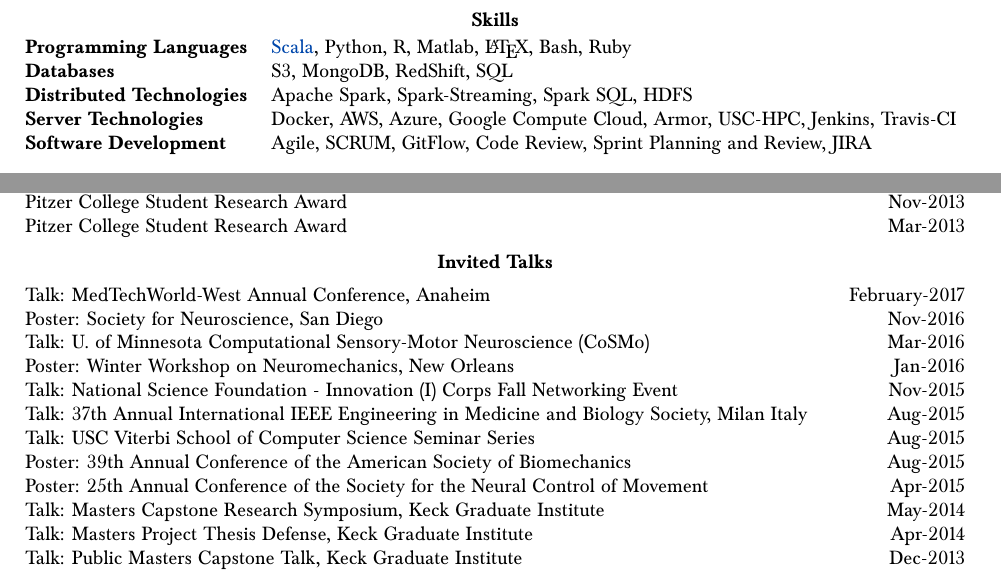
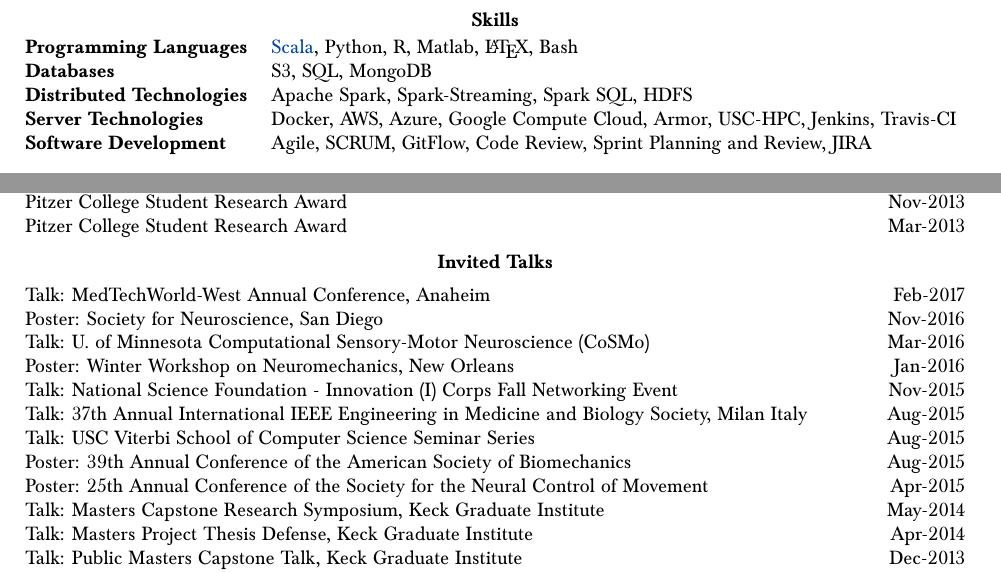
Before and after one commit to bcohn12/resume, a LaTeX document (brian.tex): two parts of pages 1 and 3 of 4, joined at a grey line, cut so that both start at the same text. Compiled offline with pdfLaTeX.

Commit message:
removed less used skill

```diff
--- a/brian.tex
+++ b/brian.tex
@@ -49,8 +49,8 @@
 
 \vspace*{-15mm}\section*{Skills}
   \noindent\begin{tabularx}{17cm}{l X}
-    \textbf{Programming Languages} & \href{https://github.com/bcohn12/space/blob/master/src/main/scala/bbdl/space/MyAdder.scala}{Scala}, Python, R, Matlab, \LaTeX, Bash, Ruby \\
-    \textbf{Databases} & S3, MongoDB, RedShift, SQL \\
+    \textbf{Programming Languages} & \href{https://github.com/bcohn12/space/blob/master/src/main/scala/bbdl/space/MyAdder.scala}{Scala}, Python, R, Matlab, \LaTeX, Bash \\
+    \textbf{Databases} & S3, SQL, MongoDB \\
     \textbf{Distributed Technologies} & Apache Spark, Spark-Streaming, Spark SQL, HDFS \\
     \textbf{Server Technologies} & Docker, AWS, Azure, Google Compute Cloud, Armor, USC-HPC, Jenkins, Travis-CI \\
     \textbf{Software Development} & Agile, SCRUM, GitFlow, Code Review, Sprint Planning and Review, JIRA \\
@@ -232,7 +232,7 @@
   \vspace*{2mm}\section*{Invited Talks}
 
   \vspace*{1mm}\noindent\begin{tabularx}{17cm}{X r}
-    Talk: MedTechWorld-West Annual Conference, Anaheim & February-2017\\
+    Talk: MedTechWorld-West Annual Conference, Anaheim & Feb-2017\\
     Poster: Society for Neuroscience, San Diego & Nov-2016 \\
 % "Control of a human cadaveric hand via autonomous extraction of high-dimensional joint probabilities of command signals --- Session - Functional Anatomy of Arm, Hand, and Finger Movement"
     Talk: U. of Minnesota Computational Sensory-Motor Neuroscience (CoSMo)& Mar-2016 \\
```
